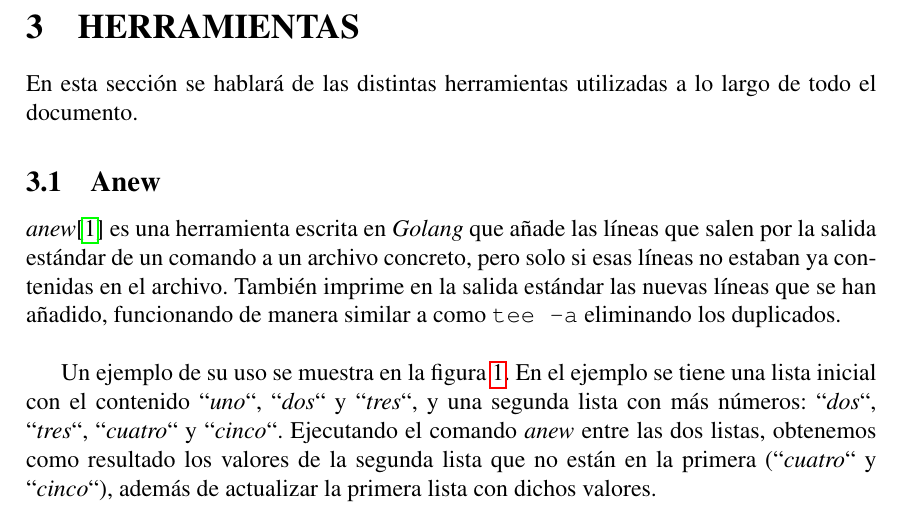
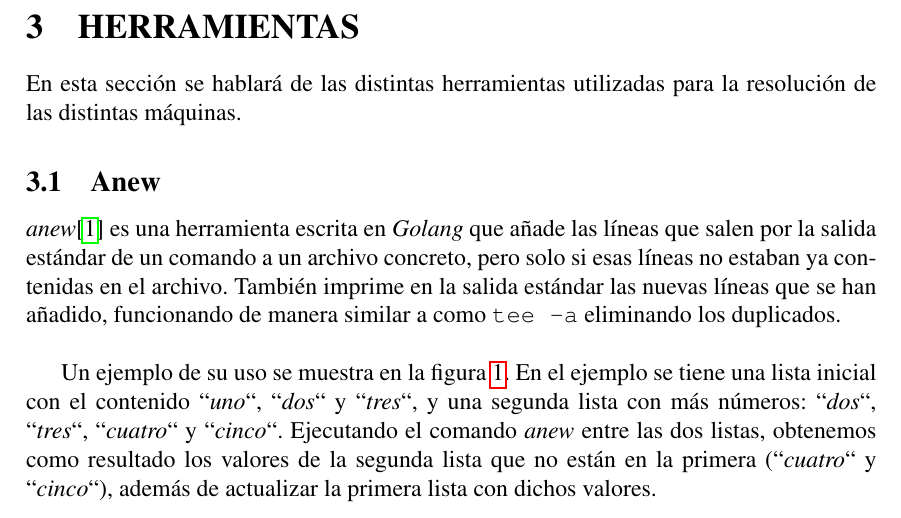
Before and after one commit to VictorNS69/TFM, a LaTeX paper (Main.tex): part of page 13 of 28, cut so that both start at the same text. Compiled offline with pdfLaTeX.

Commit message:
updated "herramientas" intro

```diff
--- a/Main.tex
+++ b/Main.tex
@@ -107,7 +107,7 @@
 
     \newpage
     \section{Herramientas}
-    En esta sección se hablará de las distintas herramientas utilizadas a lo largo de todo el documento.
+    En esta sección se hablará de las distintas herramientas utilizadas para la resolución de las distintas máquinas.
 
     \subsection{Anew}
     \input{sections/tools/anew}
```
